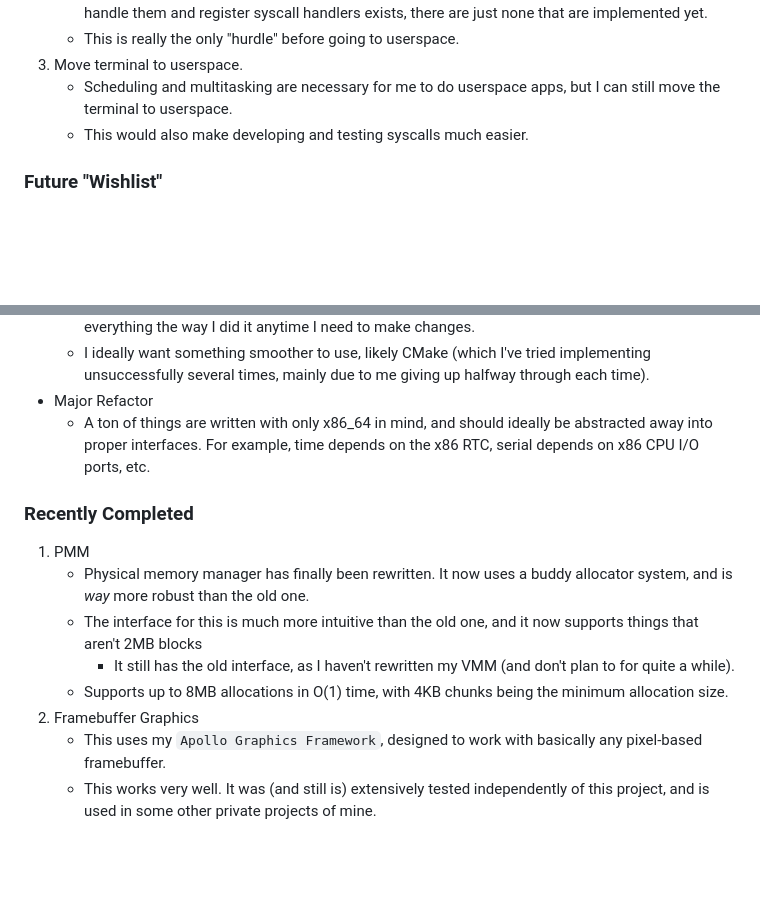
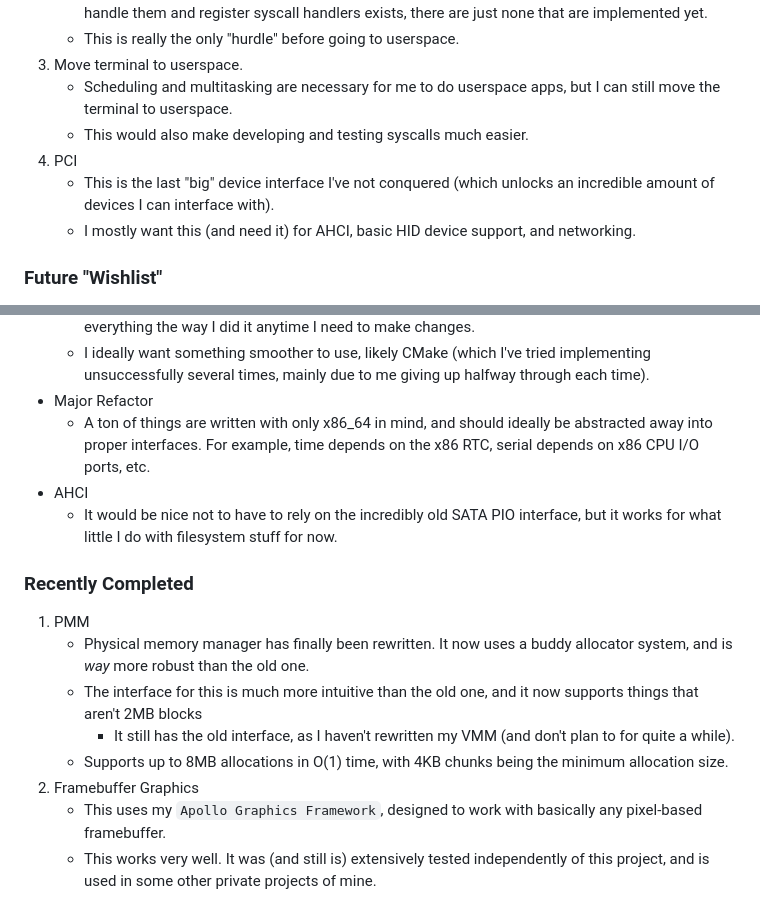
Before and after one commit to MalTheLegend104/WallOS, a Markdown page: README.md, 2 parts joined by grey strips. GitHub-like rendering; blank space fills up the shorter version.

Commit message:
Update README
Added PCI and AHCI to the wishlist section

```diff
--- a/README.md
+++ b/README.md
@@ -95,6 +95,9 @@ src┐
 3. Move terminal to userspace.
    - Scheduling and multitasking are necessary for me to do userspace apps, but I can still move the terminal to userspace.
    - This would also make developing and testing syscalls much easier.
+4. PCI
+   - This is the last "big" device interface I've not conquered (which unlocks an incredible amount of devices I can interface with).
+   - I mostly want this (and need it) for AHCI, basic HID device support, and networking.
 
 ### Future "Wishlist"
 
@@ -106,6 +109,8 @@ src┐
    - I ideally want something smoother to use, likely CMake (which I've tried implementing unsuccessfully several times, mainly due to me giving up halfway through each time).
 - Major Refactor
    - A ton of things are written with only x86_64 in mind, and should ideally be abstracted away into proper interfaces. For example, time depends on the x86 RTC, serial depends on x86 CPU I/O ports, etc.
+- AHCI
+   - It would be nice not to have to rely on the incredibly old SATA PIO interface, but it works for what little I do with filesystem stuff for now.
 
 ### Recently Completed
 
@@ -114,7 +119,7 @@ src┐
    - The interface for this is much more intuitive than the old one, and it now supports things that aren't 2MB blocks
       - It still has the old interface, as I haven't rewritten my VMM (and don't plan to for quite a while).
    - Supports up to 8MB allocations in O(1) time, with 4KB chunks being the minimum allocation size.
-3. Framebuffer Graphics
+2. Framebuffer Graphics
    - This uses my `Apollo Graphics Framework`, designed to work with basically any pixel-based framebuffer.
    - This works very well. It was (and still is) extensively tested independently of this project, and is used in some other private projects of mine.
    - This *is* compiled using `-O3`, which hasn't caused problems yet, but potentially could depending on how GCC is feeling at compile time.
```
